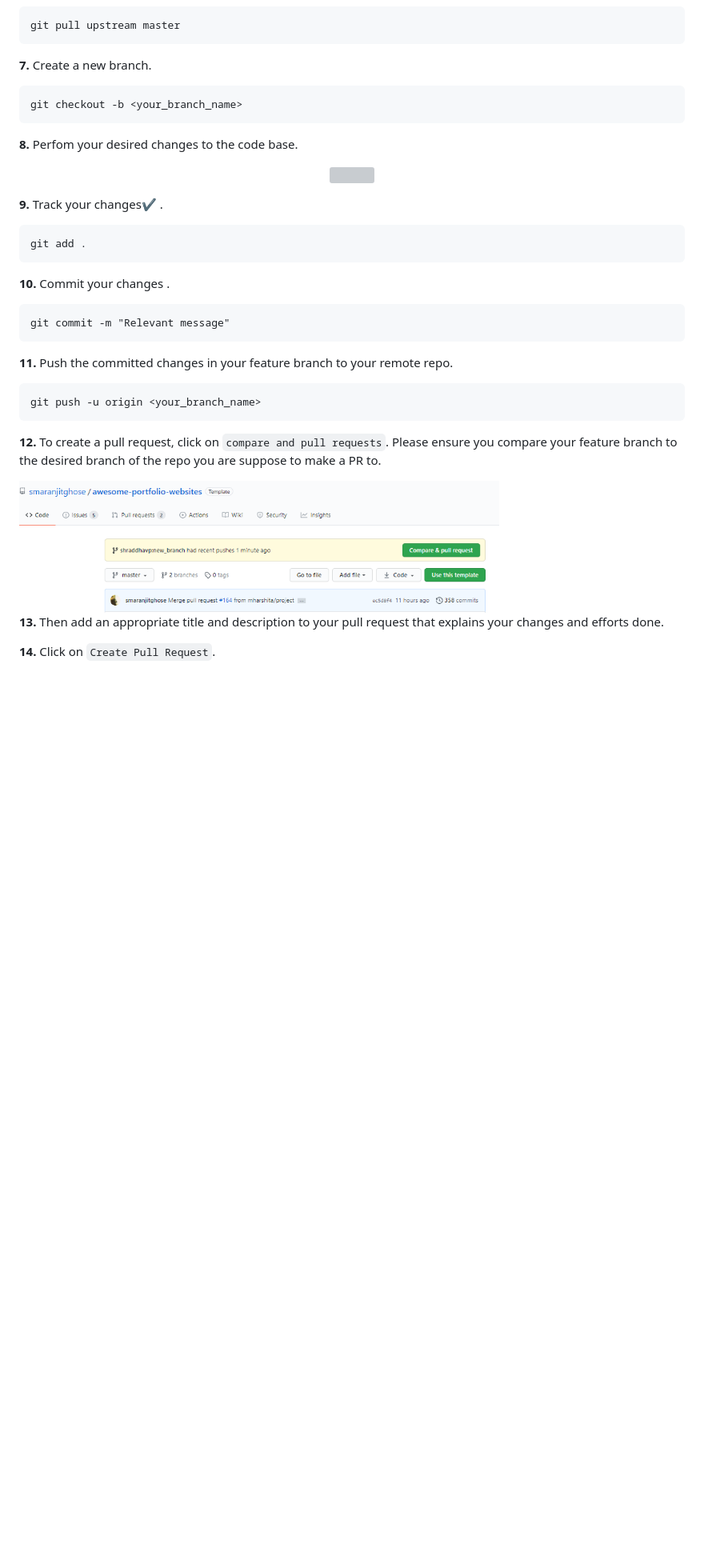
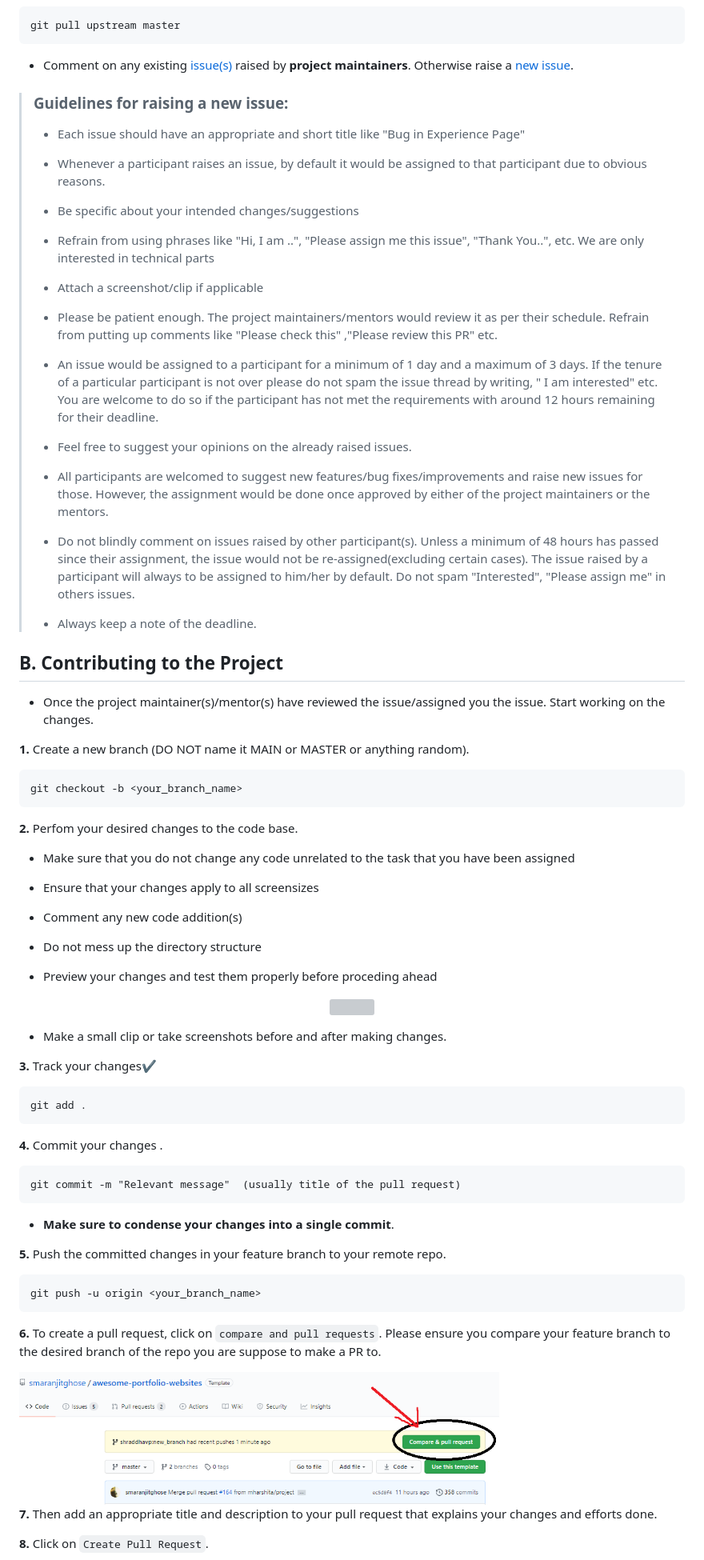
Before and after one commit to smaranjitghose/awesome-portfolio-websites, a Markdown page: CONTRIBUTING.md, the part around the change printed below. Shown: that part at 80% size. Drawn GitHub-style; pictures changed too: readme_assets/ComparePR.png; blank space fills up the shorter version; grey boxes are pictures that could not be loaded.

Commit message:
Updated Contribution Guidelines

````diff
--- a/CONTRIBUTING.md
+++ b/CONTRIBUTING.md
@@ -49,42 +64,85 @@ git remote -v
 git pull upstream master
 ```
 
-**7.** Create a new branch.
+- Comment on any existing [issue(s)](https://github.com/smaranjitghose/awesome-portfolio-websites/issues) raised by **project maintainers**. Otherwise raise a [new issue](https://github.com/smaranjitghose/awesome-portfolio-websites/issues/new).
+
+> ### Guidelines for raising a new issue:
+>
+> - Each issue should have an appropriate and short title like "Bug in Experience Page"
+>
+> - Whenever a participant raises an issue, by default it would be assigned to that participant due to obvious reasons.
+>
+> - Be specific about your intended changes/suggestions
+>
+> - Refrain from using phrases like "Hi, I am ..", "Please assign me this issue", "Thank You..", etc. We are only interested in technical parts
+>
+> - Attach a screenshot/clip if applicable
+>
+> - Please be patient enough. The project maintainers/mentors would review it as per their schedule. Refrain from putting up comments like "Please check this" ,"Please review this PR" etc.
+>
+>-  An issue would be assigned to a participant for a minimum of 1 day and a maximum of 3 days. If the tenure of a particular participant is not over please do not spam the issue thread by writing, " I am interested" etc. You are welcome to do so if the participant has not met the requirements with around 12 hours remaining for their deadline.
+>
+> - Feel free to suggest your opinions on the already raised issues.
+>
+> - All participants are welcomed to suggest new features/bug fixes/improvements and raise new issues for those. However, the assignment would be done once approved by either of the project maintainers or the mentors.
+>
+> - Do not blindly comment on issues raised by other participant(s). Unless a minimum of 48 hours has passed since their assignment, the issue would not be re-assigned(excluding certain cases). The issue raised by a participant will always to be assigned to him/her by default. Do not spam "Interested", "Please assign me" in others issues.
+>
+> - Always keep a note of the deadline.
+
+##  B. Contributing to the Project
+
+- Once the project maintainer(s)/mentor(s) have reviewed the issue/assigned you the issue. Start working on the changes.
+
+**1.** Create a new branch (DO NOT name it MAIN or MASTER or anything random).
 
 ```
 git checkout -b <your_branch_name>
 ```
 
-**8.** Perfom your desired changes to the code base.
+**2.** Perfom your desired changes to the code base.
+- Make sure that you do not change any code unrelated to the task that you have been assigned
+
+- Ensure that your changes apply to all screensizes
+
+- Comment any new code addition(s)
+
+- Do not mess up the directory structure
+
+- Preview your changes and test them properly before proceding ahead
 
 <p align="center"><img width=35% src="https://media2.giphy.com/media/L1R1tvI9svkIWwpVYr/giphy.gif?cid=ecf05e47pzi2rpig0vc8pjusra8hiai1b91zgiywvbubu9vu&rid=giphy.gif"></p>
 
-**9.** Track your changes:heavy_check_mark: .
+- Make a small clip or take screenshots before and after making changes.
+
+
+**3.** Track your changes:heavy_check_mark:
 
 ```
 git add .
 ```
 
-**10.** Commit your changes .
+**4.** Commit your changes .
 
 ```
-git commit -m "Relevant message"
+git commit -m "Relevant message"  (usually title of the pull request)
 ```
+- **Make sure to condense your changes into a single commit**.
 
-**11.** Push the committed changes in your feature branch to your remote repo.
+**5.** Push the committed changes in your feature branch to your remote repo.
 
 ```
 git push -u origin <your_branch_name>
 ```
 
-**12.** To create a pull request, click on `compare and pull requests`. Please ensure you compare your feature branch to the desired branch of the repo you are suppose to make a PR to.
+**6.** To create a pull request, click on `compare and pull requests`. Please ensure you compare your feature branch to the desired branch of the repo you are suppose to make a PR to.
 
 <img src="./readme_assets/ComparePR.png" width=600>
 
-**13.** Then add an appropriate title and description to your pull request that explains your changes and efforts done.
+**7.** Then add an appropriate title and description to your pull request that explains your changes and efforts done.
 
 
-**14.** Click on `Create Pull Request`.
+**8.** Click on `Create Pull Request`.
 
 <img src="./readme_assets/CreatePR.png" width=600>
 
````
Also changed, not shown: other parts of CONTRIBUTING.md (+60 -6 lines), readme_assets/CloneRepo.png (deleted), readme_assets/CreatePR.png, 2 other files.
